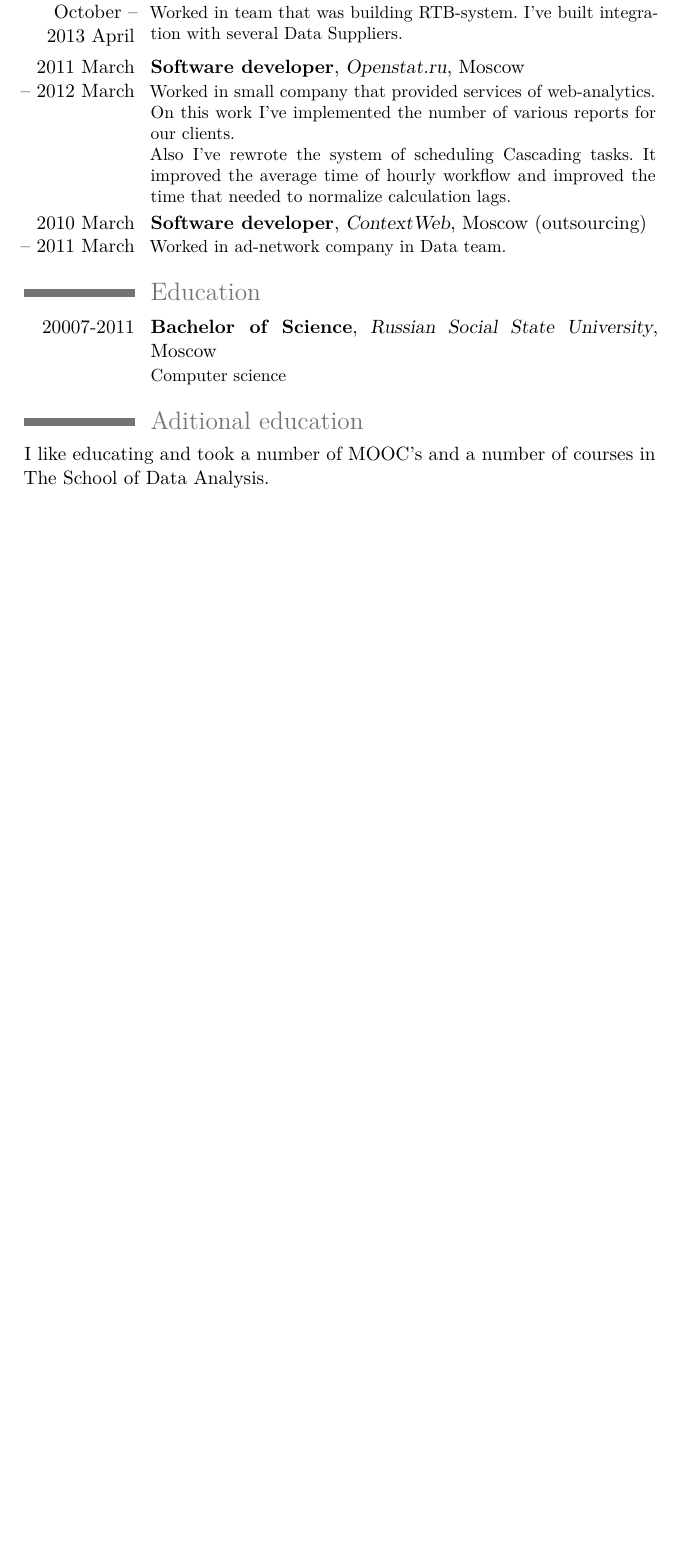
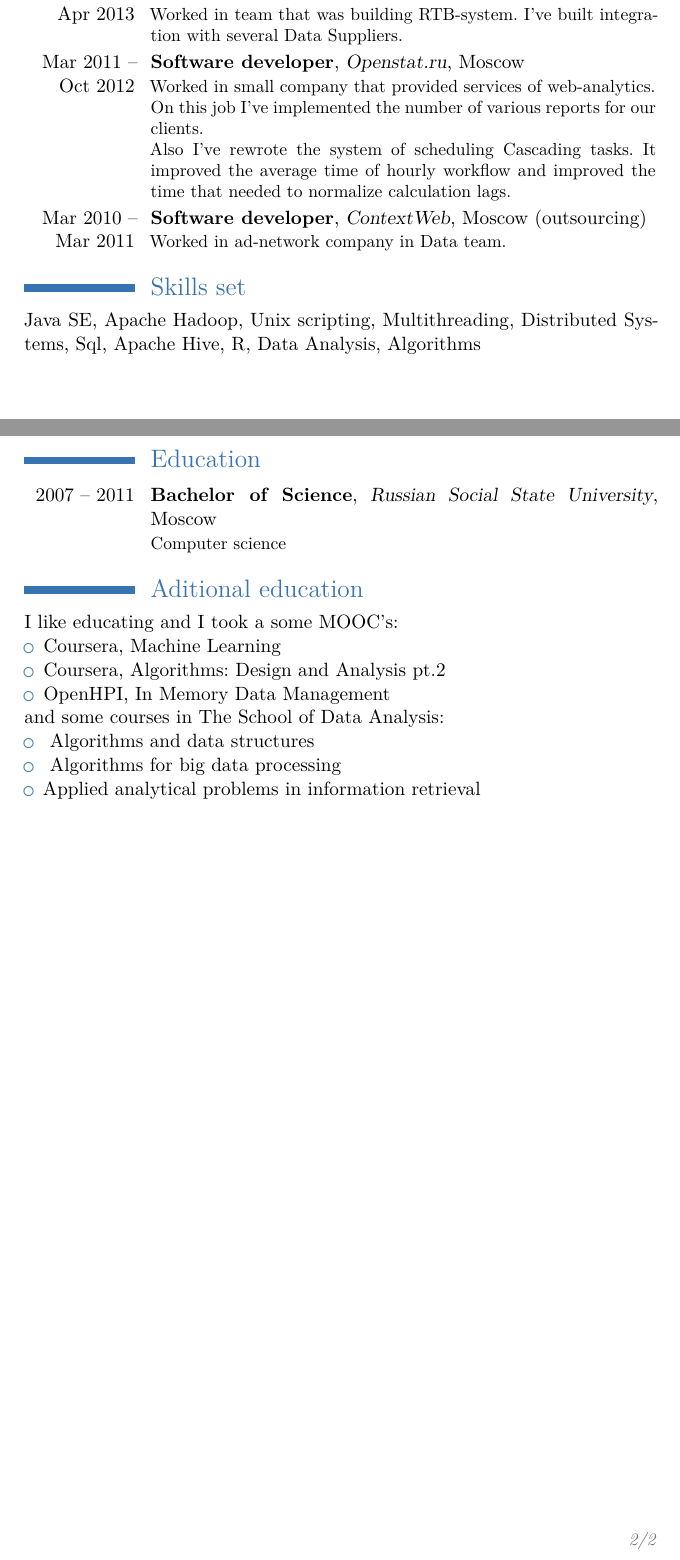
Before and after one commit to Onuchin-Artem/resume, a LaTeX CV (Onuchin-Artem-software-engineer.tex): part of the page before the commit and two parts of pages 1 and 2 of 2 after it, the two joined at a grey line, cut so that both start at the same text, the shorter picture padded with empty space. Compiled offline with XeLaTeX.

Commit message:
Updated resume

```diff
--- a/Onuchin-Artem-software-engineer.tex
+++ b/Onuchin-Artem-software-engineer.tex
@@ -7,12 +7,12 @@
 
 \defaultfontfeatures{Mapping=tex-text, Scale=MatchLowercase}
 
-\moderncvtheme[grey]{classic}
+\moderncvtheme[blue]{classic}
 \firstname{Artem}
 \familyname{Onuchin}
 \mobile{+7 (915) 361-86-01}
 \email{onuchinart@gmail.com}
-
+\homepage{www.linkedin.com/profile/view?id=183758089}
 \newcommand{\expDescr}[3]{%
 #1
 
@@ -50,21 +50,37 @@ I am responsible for Market data infrastructure. The systems that I build and su
 \item Building from scratch new production-quality components.
 \end{itemize}
 }
-\cventry{2012 October -- 2013 April}{Senior software developer}{VideoInternational}{Moscow}{}{
+\cventry{Oct 2012 -- Apr 2013}{Senior software developer}{VideoInternational}{Moscow}{}{
 Worked in team that was building RTB-system. I've built integration with several Data Suppliers.}
-\cventry{2011 March -- 2012 March}{Software developer}{Openstat.ru}{Moscow}{}{
+\cventry{Mar 2011 -- Oct 2012}{Software developer}{Openstat.ru}{Moscow}{}{
 Worked in small company that provided services of web-analytics. \\
-On this work I've implemented the number of various reports for our clients.\\
+On this job I've implemented the number of various reports for our clients.\\
 Also I've rewrote the system of scheduling Cascading tasks. It improved the average time of hourly workflow and improved the time that needed to normalize calculation lags.
 }
-\cventry{2010 March -- 2011 March}{Software developer}{ContextWeb}{Moscow (outsourcing)}{}{
+\cventry{Mar 2010  -- Mar 2011}{Software developer}{ContextWeb}{Moscow (outsourcing)}{}{
 Worked in ad-network company in Data team.}
+\section{Skills set}
+Java SE, Apache Hadoop, Unix scripting, Multithreading, Distributed Systems, Sql, Apache Hive, R, Data Analysis, Algorithms
+
+\pagebreak
 
 \section{Education}
-\cventry{20007-2011}{Bachelor of Science} {Russian Social State University} {Moscow}{}{Computer science}
+\cventry{2007 -- 2011}{Bachelor of Science} {Russian Social State University} {Moscow}{}{Computer science}
 
 \section {Aditional education}
 
-I like educating and took a number of MOOC's and a number of courses in The School of Data Analysis.
+I like educating and I took a some MOOC's:
+\begin{itemize}
+\item \href{https://www.dropbox.com/s/ey4kpuspil6ez54/Statement\%20of\%20Accomplishment.pdf}{Coursera, Machine Learning }
+\item \href{https://www.dropbox.com/s/ot8hvdck28tyoj4/AlgoDA2.pdf}{Coursera,  Algorithms: Design and Analysis pt.2 }
+\item \href{https://www.dropbox.com/s/ikqocsfb94sot51/in_memory_data_management_certificate_full_15656.pdf}{OpenHPI, In Memory Data Management }
+\end{itemize}
+and some courses in \href{http://shad.yandex.ru/?ncrnd=6964}{The School of Data Analysis}:
+\begin{itemize}
+\item \href{http://shad.yandex.ru/program/algorithms1.xml}{ Algorithms and data structures}
+\item \href{http://shad.yandex.ru/program/algorithms3.xml}{ Algorithms for big data processing}
+\item Applied analytical problems in information retrieval
+\end{itemize}
+
 
 \end{document}
```
Also changed, not shown: Onuchin-Artem-software-engineer.pdf (added), Onuchin-Artem-software-engineer.tex (4 more changed lines).
